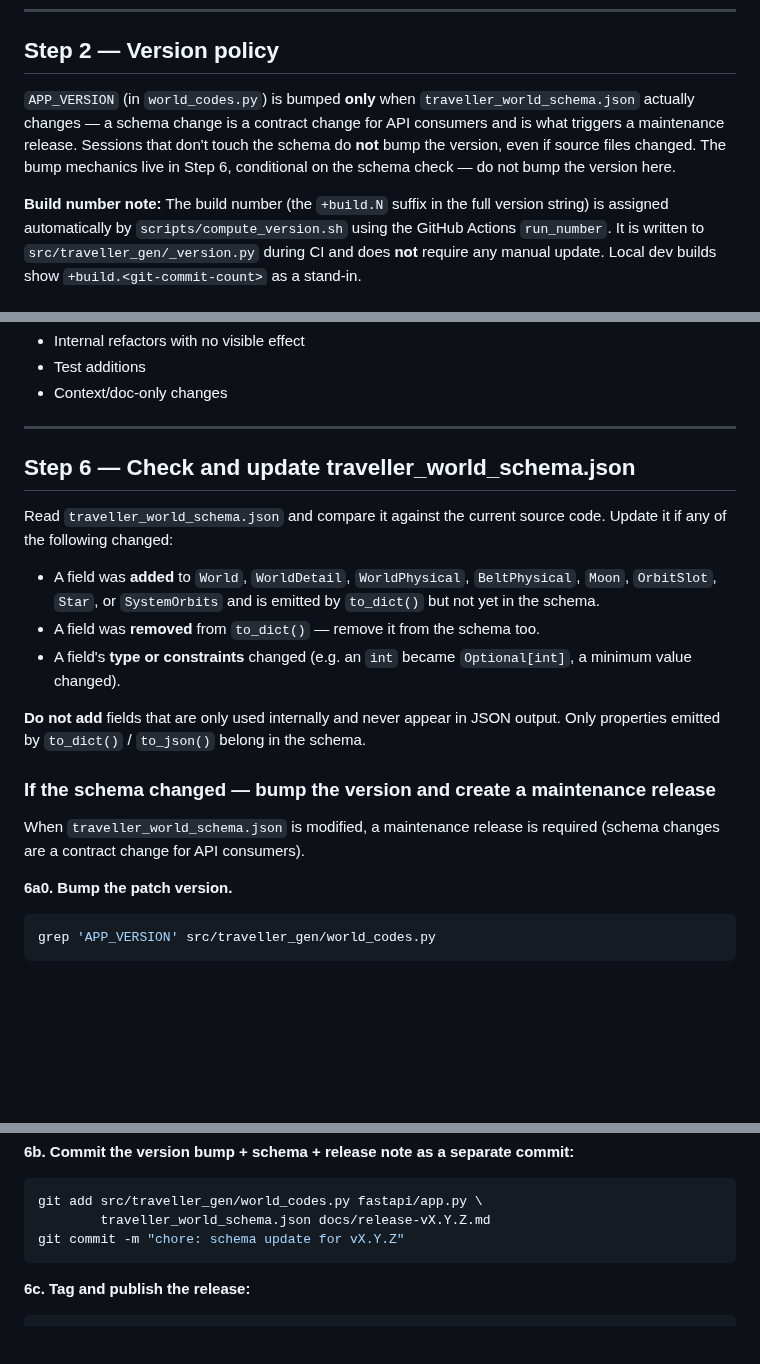
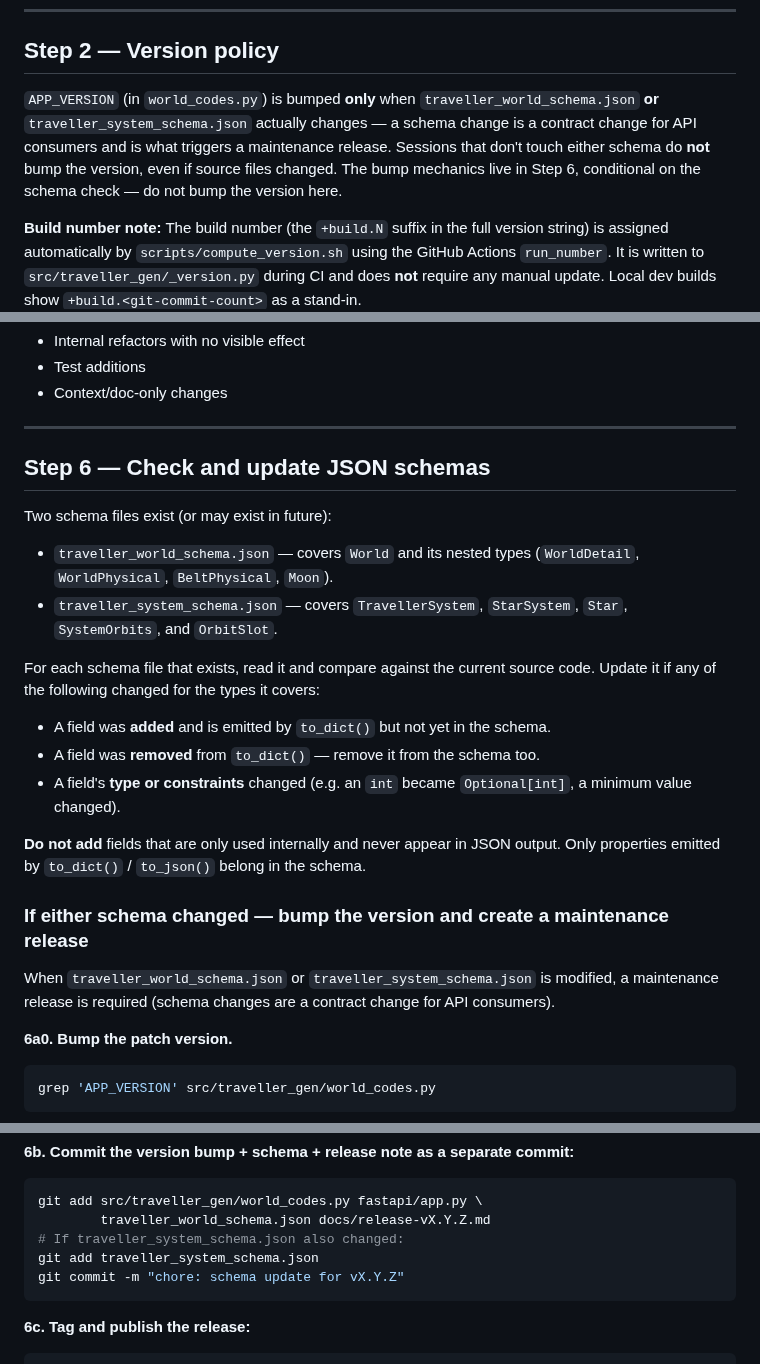
Before and after one commit to Elured-code/traveller-world-gen, a Markdown page: .claude/commands/update-docs.md, 3 parts joined by grey strips. Rendered like a GitHub page; blank space fills up the shorter version.

Commit message:
docs: extend version-bump rule to cover traveller_system_schema.json
Add traveller_system_schema.json alongside traveller_world_schema.json
as a trigger for patch version bumps in the update-docs skill and CLAUDE.md
update rules. Update Step 2 version policy, Step 3 routing table, Step 6
schema check section, and the git add command in Step 6b.

Co-Authored-By: Claude Sonnet 4.6 <noreply@anthropic.com>
Claude-Session: https://claude.ai/code/session_01QzCsJLVLJwGeLYcUgdpQif

````diff
--- a/.claude/commands/update-docs.md
+++ b/.claude/commands/update-docs.md
@@ -30,11 +30,11 @@ Then read the full diff of every modified **source** file (`.py`, `.html`,
 ## Step 2 — Version policy
 
 `APP_VERSION` (in `world_codes.py`) is bumped **only** when
-`traveller_world_schema.json` actually changes — a schema change is a contract
-change for API consumers and is what triggers a maintenance release. Sessions
-that don't touch the schema do **not** bump the version, even if source files
-changed. The bump mechanics live in Step 6, conditional on the schema check —
-do not bump the version here.
+`traveller_world_schema.json` **or** `traveller_system_schema.json` actually
+changes — a schema change is a contract change for API consumers and is what
+triggers a maintenance release. Sessions that don't touch either schema do
+**not** bump the version, even if source files changed. The bump mechanics live
+in Step 6, conditional on the schema check — do not bump the version here.
 
 **Build number note:** The build number (the `+build.N` suffix in the full
 version string) is assigned automatically by `scripts/compute_version.sh`
@@ -130,14 +131,19 @@ the correct filename from `APP_VERSION` in `world_codes.py` as described above.
 
 ---
 
-## Step 6 — Check and update traveller_world_schema.json
+## Step 6 — Check and update JSON schemas
 
-Read `traveller_world_schema.json` and compare it against the current source
-code. Update it if any of the following changed:
+Two schema files exist (or may exist in future):
 
-- A field was **added** to `World`, `WorldDetail`, `WorldPhysical`,
-  `BeltPhysical`, `Moon`, `OrbitSlot`, `Star`, or `SystemOrbits` and is emitted
-  by `to_dict()` but not yet in the schema.
+- `traveller_world_schema.json` — covers `World` and its nested types
+  (`WorldDetail`, `WorldPhysical`, `BeltPhysical`, `Moon`).
+- `traveller_system_schema.json` — covers `TravellerSystem`, `StarSystem`,
+  `Star`, `SystemOrbits`, and `OrbitSlot`.
+
+For each schema file that exists, read it and compare against the current source
+code. Update it if any of the following changed for the types it covers:
+
+- A field was **added** and is emitted by `to_dict()` but not yet in the schema.
 - A field was **removed** from `to_dict()` — remove it from the schema too.
 - A field's **type or constraints** changed (e.g. an `int` became `Optional[int]`,
   a minimum value changed).
@@ -145,10 +151,11 @@ code. Update it if any of the following changed:
 **Do not add** fields that are only used internally and never appear in JSON
 output. Only properties emitted by `to_dict()` / `to_json()` belong in the schema.
 
-### If the schema changed — bump the version and create a maintenance release
+### If either schema changed — bump the version and create a maintenance release
 
-When `traveller_world_schema.json` is modified, a maintenance release is
-required (schema changes are a contract change for API consumers).
+When `traveller_world_schema.json` or `traveller_system_schema.json` is
+modified, a maintenance release is required (schema changes are a contract
+change for API consumers).
 
 **6a0. Bump the patch version.**
 
@@ -182,6 +189,8 @@ Copy the structure from the previous maintenance release file (e.g.
 ```bash
 git add src/traveller_gen/world_codes.py fastapi/app.py \
         traveller_world_schema.json docs/release-vX.Y.Z.md
+# If traveller_system_schema.json also changed:
+git add traveller_system_schema.json
 git commit -m "chore: schema update for vX.Y.Z"
 ```
 
````
Also changed, not shown: other parts of .claude/commands/update-docs.md (+1 -0 lines), CLAUDE.md (+3 -1 lines).
